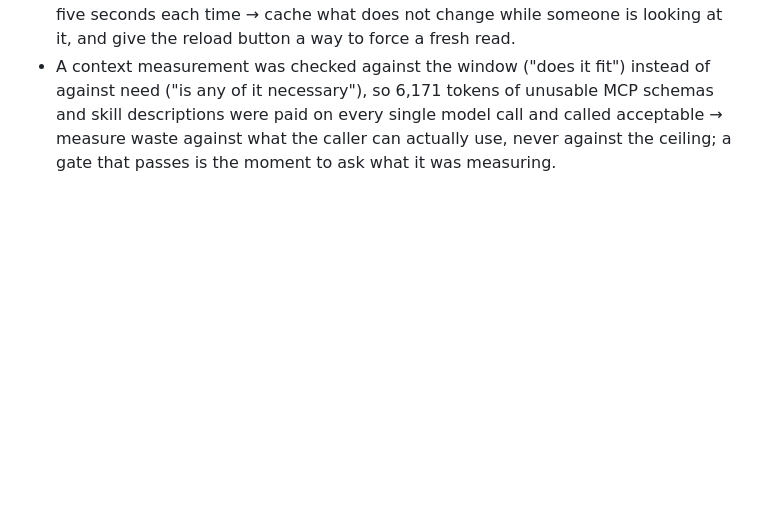
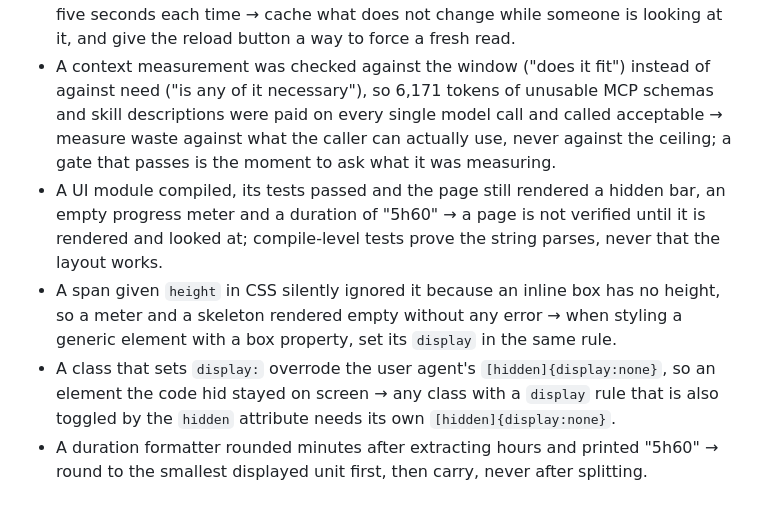
Before and after one commit to shekharcharles/SCH-LOOP, a Markdown page: LESSONS.md, the part around the change. Rendered like a GitHub page; blank space fills up the shorter version.

Commit message:
docs(lessons): four rules from a GUI that compiled and still looked wrong

```diff
--- a/LESSONS.md
+++ b/LESSONS.md
@@ -71,3 +71,7 @@
 - A guard and the pruner that enforced the same rule each decided it separately, so one accepted what the other deleted → two places enforcing one rule import one predicate.
 - A page re-probed the whole PATH on every navigation, sitting on a blank screen for five seconds each time → cache what does not change while someone is looking at it, and give the reload button a way to force a fresh read.
 - A context measurement was checked against the window ("does it fit") instead of against need ("is any of it necessary"), so 6,171 tokens of unusable MCP schemas and skill descriptions were paid on every single model call and called acceptable → measure waste against what the caller can actually use, never against the ceiling; a gate that passes is the moment to ask what it was measuring.
+- A UI module compiled, its tests passed and the page still rendered a hidden bar, an empty progress meter and a duration of "5h60" → a page is not verified until it is rendered and looked at; compile-level tests prove the string parses, never that the layout works.
+- A span given `height` in CSS silently ignored it because an inline box has no height, so a meter and a skeleton rendered empty without any error → when styling a generic element with a box property, set its `display` in the same rule.
+- A class that sets `display:` overrode the user agent's `[hidden]{display:none}`, so an element the code hid stayed on screen → any class with a `display` rule that is also toggled by the `hidden` attribute needs its own `[hidden]{display:none}`.
+- A duration formatter rounded minutes after extracting hours and printed "5h60" → round to the smallest displayed unit first, then carry, never after splitting.
```
